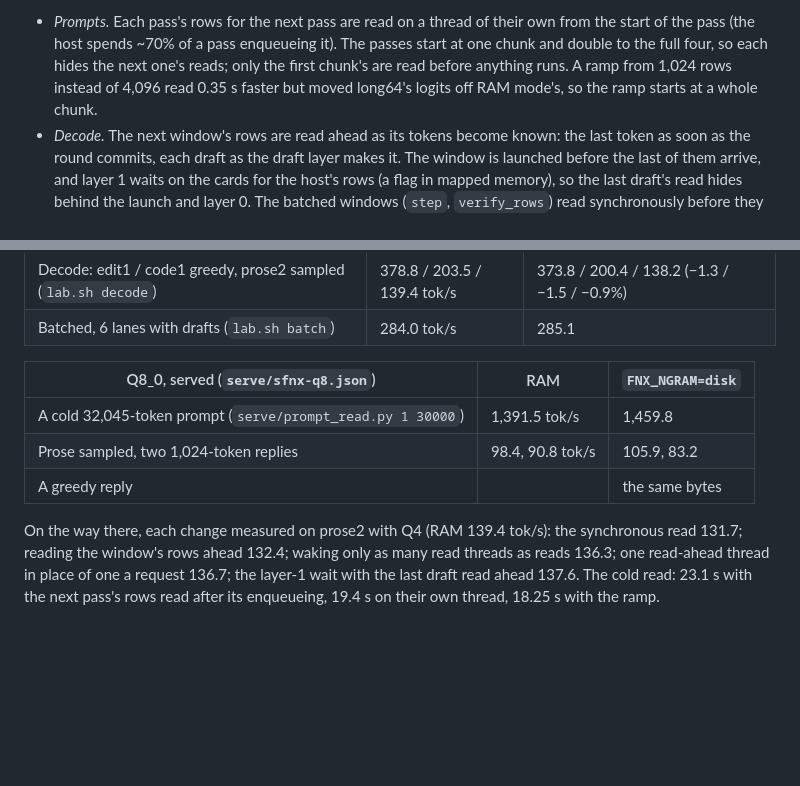
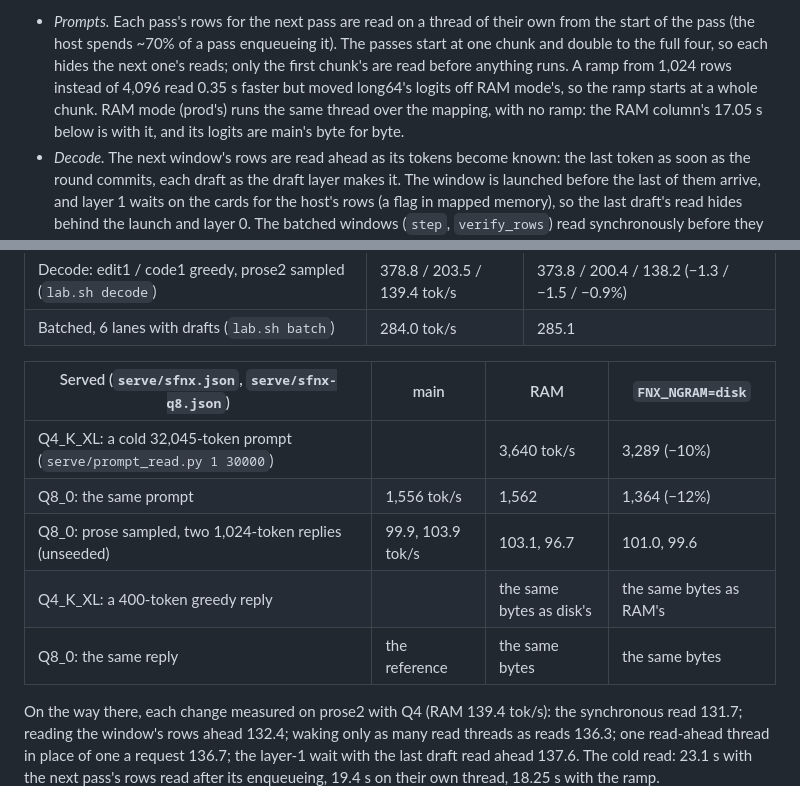
Before and after one commit to johnfink8/sfnx, a Markdown page: docs/memory.md, 2 parts joined by grey strips. GitHub-like rendering; blank space fills up the shorter version.

```diff
--- a/docs/memory.md
+++ b/docs/memory.md
@@ -111,7 +111,9 @@ before finds 40–50% of its new rows in the cache. So the reads are hidden, not
 - *Prompts.* Each pass's rows for the next pass are read on a thread of their own from the start of the pass (the host
   spends ~70% of a pass enqueueing it). The passes start at one chunk and double to the full four, so each hides the
   next one's reads; only the first chunk's are read before anything runs. A ramp from 1,024 rows instead of 4,096 read
-  0.35 s faster but moved long64's logits off RAM mode's, so the ramp starts at a whole chunk.
+  0.35 s faster but moved long64's logits off RAM mode's, so the ramp starts at a whole chunk. RAM mode (prod's) runs
+  the same thread over the mapping, with no ramp: the RAM column's 17.05 s below is with it, and its logits are main's
+  byte for byte.
 - *Decode.* The next window's rows are read ahead as its tokens become known: the last token as soon as the round
   commits, each draft as the draft layer makes it. The window is launched before the last of them arrive, and layer 1
   waits on the cards for the host's rows (a flag in mapped memory), so the last draft's read hides behind the launch
@@ -126,11 +128,13 @@ before finds 40–50% of its new rows in the cache. So the reads are hidden, not
 | Decode: edit1 / code1 greedy, prose2 sampled (`lab.sh decode`) | 378.8 / 203.5 / 139.4 tok/s | 373.8 / 200.4 / 138.2 (−1.3 / −1.5 / −0.9%) |
 | Batched, 6 lanes with drafts (`lab.sh batch`) | 284.0 tok/s | 285.1 |
 
-| Q8_0, served (`serve/sfnx-q8.json`) | RAM | `FNX_NGRAM=disk` |
-| --- | --- | --- |
-| A cold 32,045-token prompt (`serve/prompt_read.py 1 30000`) | 1,391.5 tok/s | 1,459.8 |
-| Prose sampled, two 1,024-token replies | 98.4, 90.8 tok/s | 105.9, 83.2 |
-| A greedy reply | | the same bytes |
+| Served (`serve/sfnx.json`, `serve/sfnx-q8.json`) | main | RAM | `FNX_NGRAM=disk` |
+| --- | --- | --- | --- |
+| Q4_K_XL: a cold 32,045-token prompt (`serve/prompt_read.py 1 30000`) | | 3,640 tok/s | 3,289 (−10%) |
+| Q8_0: the same prompt | 1,556 tok/s | 1,562 | 1,364 (−12%) |
+| Q8_0: prose sampled, two 1,024-token replies (unseeded) | 99.9, 103.9 tok/s | 103.1, 96.7 | 101.0, 99.6 |
+| Q4_K_XL: a 400-token greedy reply | | the same bytes as disk's | the same bytes as RAM's |
+| Q8_0: the same reply | the reference | the same bytes | the same bytes |
 
 On the way there, each change measured on prose2 with Q4 (RAM 139.4 tok/s): the synchronous read 131.7; reading the
 window's rows ahead 132.4; waking only as many read threads as reads 136.3; one read-ahead thread in place of one a
```
Also changed, not shown: README.md (+2 -1 lines), docs/verification.md (+10 -6 lines).
